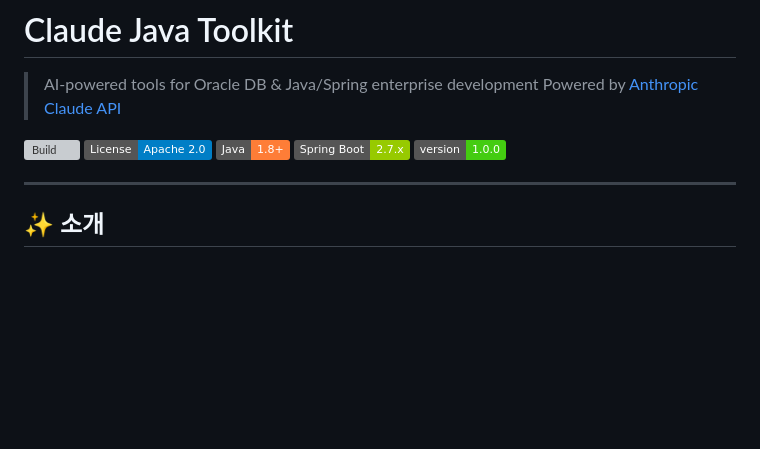
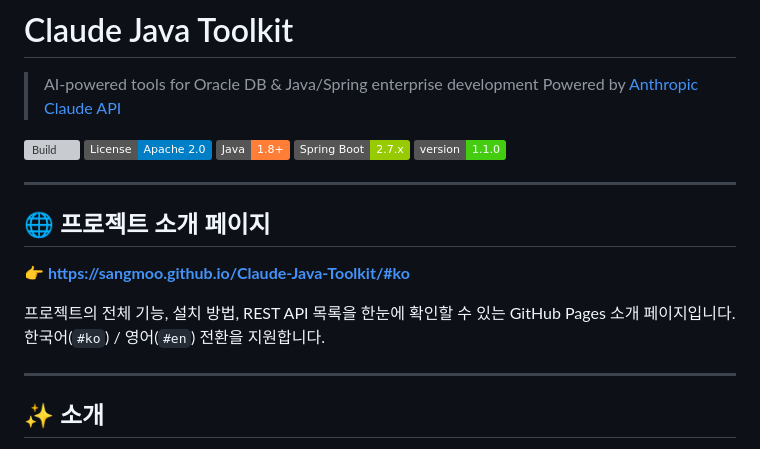
Before and after one commit to Sangmoo/Claude-Java-Toolkit, a Markdown page: README.md, the part around the change. GitHub-like rendering; badges without logos; blank space fills up the shorter version; grey boxes are pictures that could not be loaded.

Commit message:
docs: README 최상단에 GitHub Pages 소개 페이지 링크 추가
- GitHub Pages URL 안내 (한국어/영어 전환 지원)
- 버전 배지 1.0.0 → 1.1.0 업데이트

Co-Authored-By: Claude Sonnet 4.6 <noreply@anthropic.com>

```diff
--- a/README.md
+++ b/README.md
@@ -7,7 +7,16 @@
 [![License](https://img.shields.io/badge/License-Apache_2.0-blue.svg)](LICENSE)
 [![Java](https://img.shields.io/badge/Java-1.8%2B-orange.svg)](https://www.oracle.com/java/)
 [![Spring Boot](https://img.shields.io/badge/Spring%20Boot-2.7.x-green.svg)](https://spring.io/projects/spring-boot)
-[![Version](https://img.shields.io/badge/version-1.0.0-brightgreen.svg)](#)
+[![Version](https://img.shields.io/badge/version-1.1.0-brightgreen.svg)](#)
+
+---
+
+## 🌐 프로젝트 소개 페이지
+
+**👉 [https://sangmoo.github.io/Claude-Java-Toolkit/#ko](https://sangmoo.github.io/Claude-Java-Toolkit/#ko)**
+
+프로젝트의 전체 기능, 설치 방법, REST API 목록을 한눈에 확인할 수 있는 GitHub Pages 소개 페이지입니다.
+한국어(`#ko`) / 영어(`#en`) 전환을 지원합니다.
 
 ---
 
```
